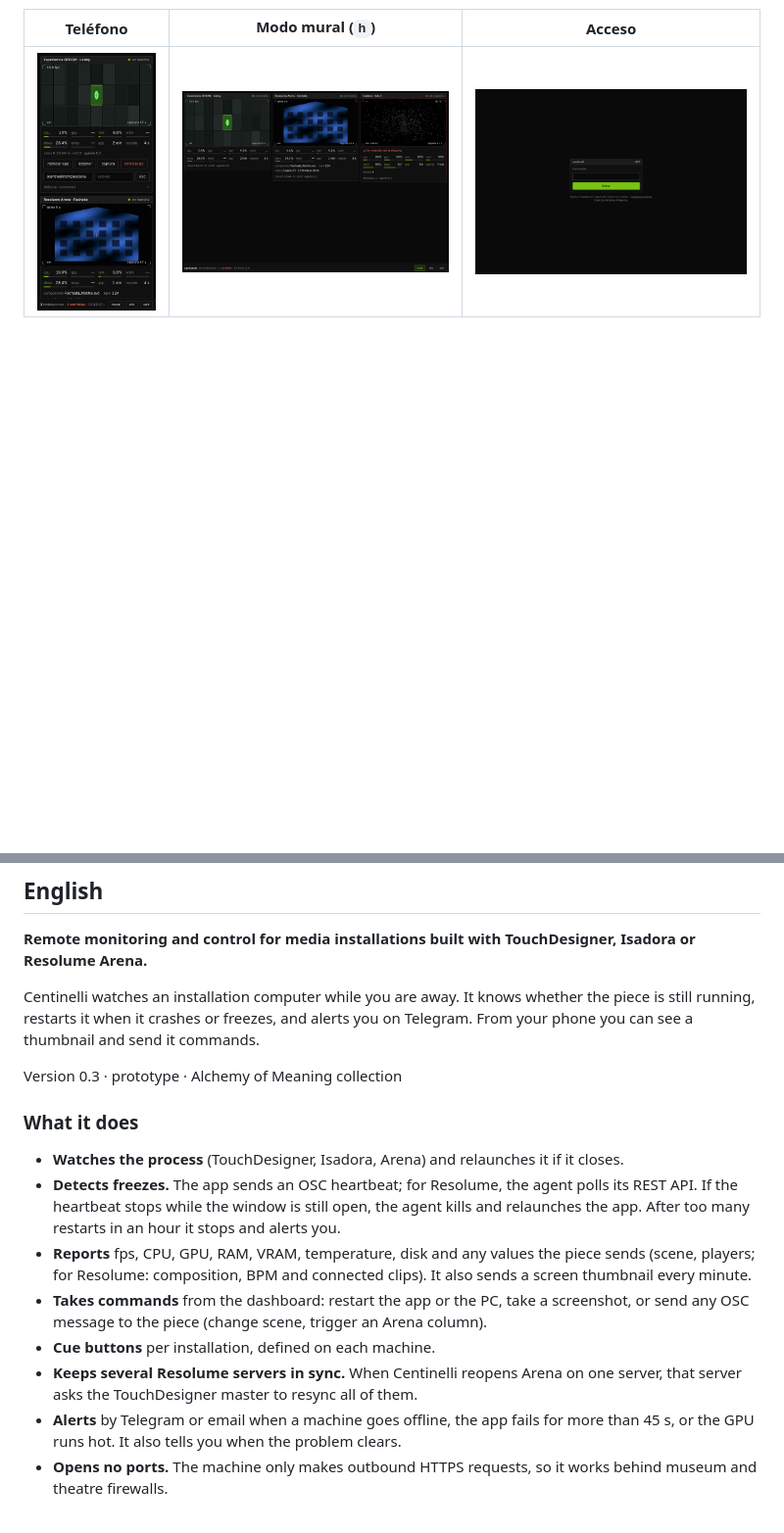
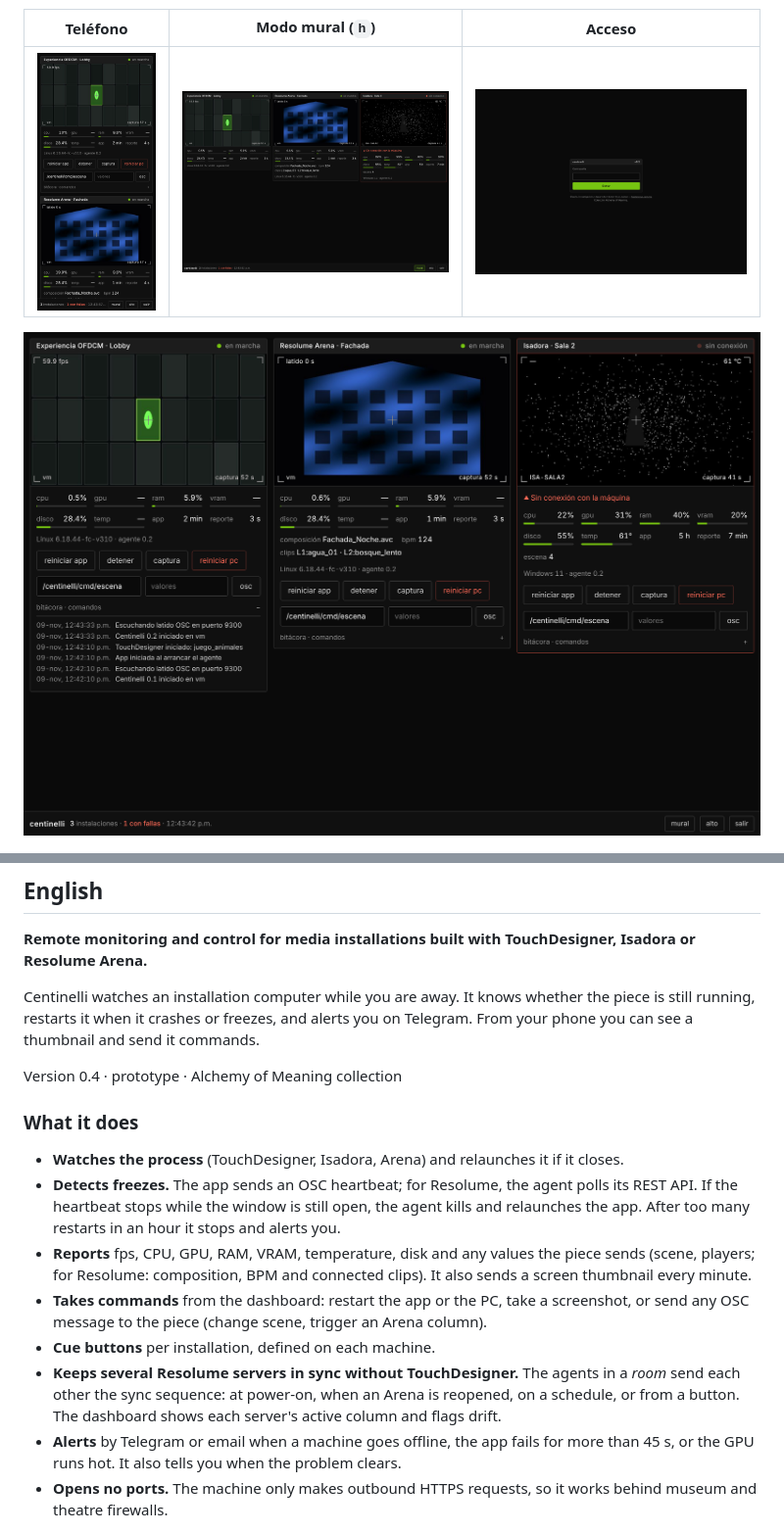
Before and after one commit to loquellega/Centinelli, a Markdown page: README.md, 2 parts joined by grey strips. Shown at 98% size. Rendered like a GitHub page; blank space fills up the shorter version.

```diff
--- a/README.md
+++ b/README.md
@@ -22,6 +22,8 @@ Versión 0.3 · prototipo · Colección Alchemy of Meaning (Alquimia del Signifi
 | Teléfono | Modo mural (`h`) | Acceso |
 |---|---|---|
 | ![móvil](capturas/02-movil.png) | ![mural](capturas/03-mural.png) | ![acceso](capturas/04-acceso.png) |
+
+![Instalaciones sueltas: TouchDesigner, Resolume, Isadora](capturas/01-dashboard.png)
 
 ![Botones de cue y bitácora de sincronización](capturas/06-botones-sync.png)
 
@@ -61,7 +65,7 @@ Licencia GPL-3.0.
 
 Centinelli watches an installation computer while you are away. It knows whether the piece is still running, restarts it when it crashes or freezes, and alerts you on Telegram. From your phone you can see a thumbnail and send it commands.
 
-Version 0.3 · prototype · Alchemy of Meaning collection
+Version 0.4 · prototype · Alchemy of Meaning collection
 
 ### What it does
 
@@ -70,7 +74,7 @@ Version 0.3 · prototype · Alchemy of Meaning collection
 - **Reports** fps, CPU, GPU, RAM, VRAM, temperature, disk and any values the piece sends (scene, players; for Resolume: composition, BPM and connected clips). It also sends a screen thumbnail every minute.
 - **Takes commands** from the dashboard: restart the app or the PC, take a screenshot, or send any OSC message to the piece (change scene, trigger an Arena column).
 - **Cue buttons** per installation, defined on each machine.
-- **Keeps several Resolume servers in sync.** When Centinelli reopens Arena on one server, that server asks the TouchDesigner master to resync all of them.
+- **Keeps several Resolume servers in sync without TouchDesigner.** The agents in a *room* send each other the sync sequence: at power-on, when an Arena is reopened, on a schedule, or from a button. The dashboard shows each server's active column and flags drift.
 - **Alerts** by Telegram or email when a machine goes offline, the app fails for more than 45 s, or the GPU runs hot. It also tells you when the problem clears.
 - **Opens no ports.** The machine only makes outbound HTTPS requests, so it works behind museum and theatre firewalls.
 
```
Also changed, not shown: other parts of README.md (+6 -4 lines), LEEME.md (+10 -6 lines), PRUEBA-LOCAL.md (added, +59 -0 lines), resolume/SALA.md (added, +89 -0 lines), resolume/SINCRONIZACION.md (+3 -1 lines), capturas/07-sala.png (added), capturas/08-sala-movil.png (added), 6 other files.
